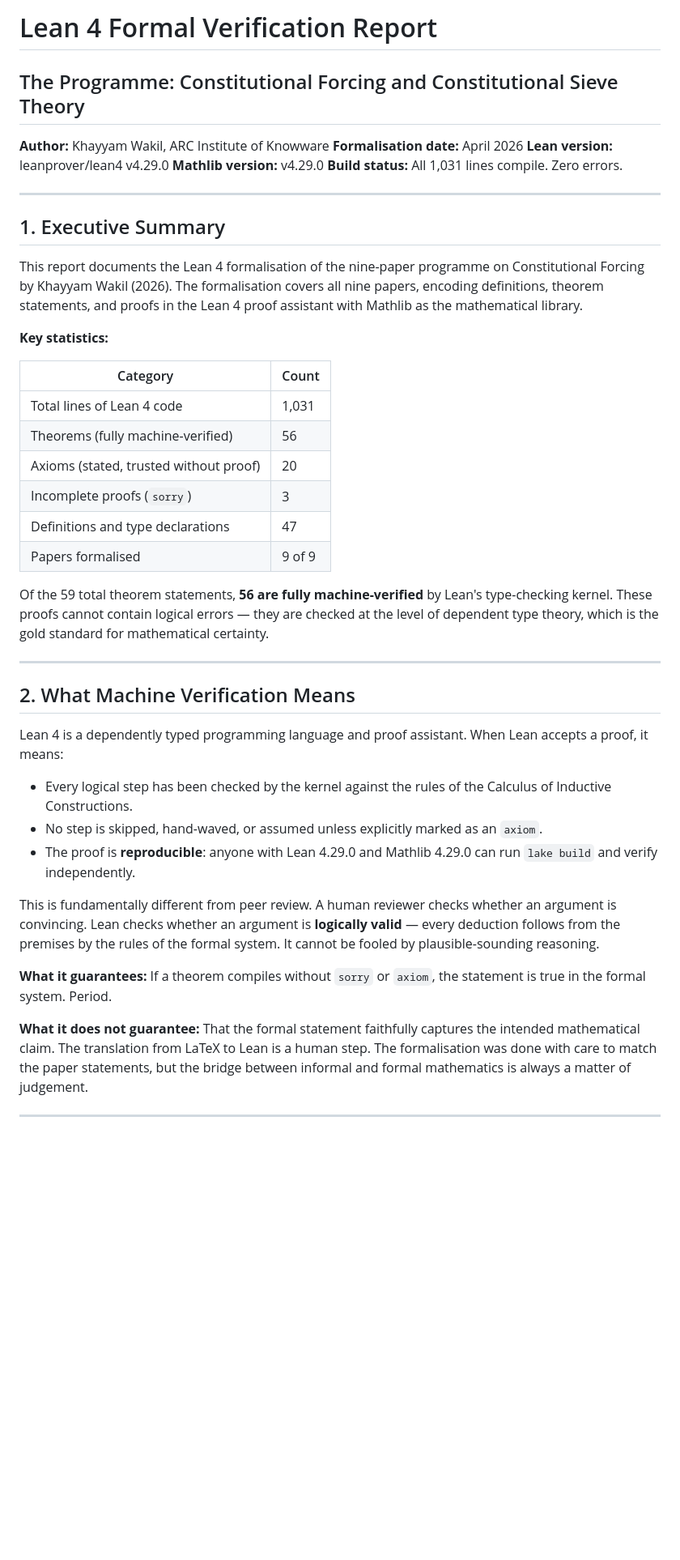
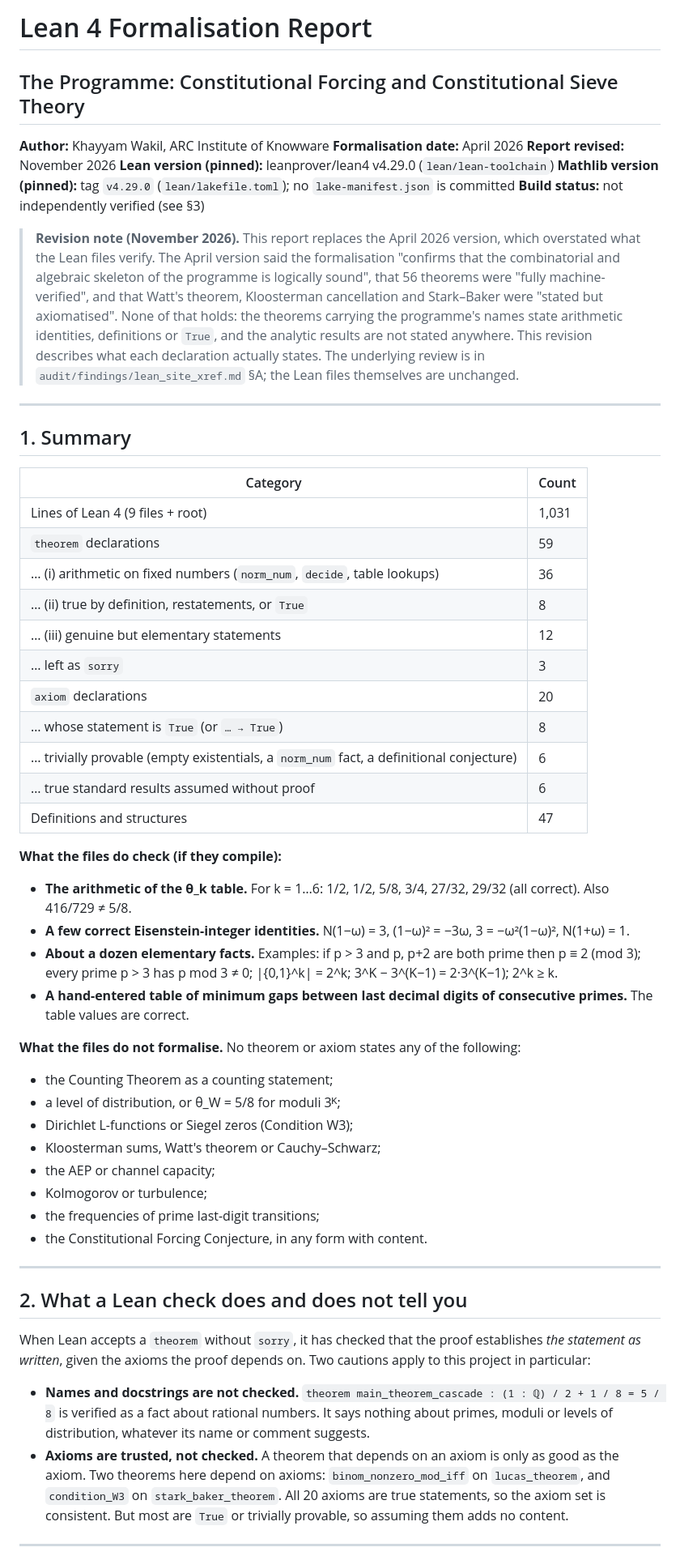
Before and after one commit to iamkhayyam/the-programme, a Markdown page: LEAN_VERIFICATION_REPORT.md, the part around one of its changes. Shown at 81% size. Drawn GitHub-style; blank space fills up the shorter version.

```diff
--- a/LEAN_VERIFICATION_REPORT.md
+++ b/LEAN_VERIFICATION_REPORT.md
@@ -1,47 +1,58 @@
-# Lean 4 Formal Verification Report
+# Lean 4 Formalisation Report
 
 ## The Programme: Constitutional Forcing and Constitutional Sieve Theory
 
 **Author:** Khayyam Wakil, ARC Institute of Knowware
 **Formalisation date:** April 2026
-**Lean version:** leanprover/lean4 v4.29.0
-**Mathlib version:** v4.29.0
-**Build status:** All 1,031 lines compile. Zero errors.
+**Report revised:** November 2026
+**Lean version (pinned):** leanprover/lean4 v4.29.0 (`lean/lean-toolchain`)
+**Mathlib version (pinned):** tag `v4.29.0` (`lean/lakefile.toml`); no `lake-manifest.json` is committed
+**Build status:** not independently verified (see §3)
+
+> **Revision note (November 2026).** This report replaces the April 2026 version, which overstated what the Lean files verify. The April version said the formalisation "confirms that the combinatorial and algebraic skeleton of the programme is logically sound", that 56 theorems were "fully machine-verified", and that Watt's theorem, Kloosterman cancellation and Stark–Baker were "stated but axiomatised". None of that holds: the theorems carrying the programme's names state arithmetic identities, definitions or `True`, and the analytic results are not stated anywhere. This revision describes what each declaration actually states. The underlying review is in `audit/findings/lean_site_xref.md` §A; the Lean files themselves are unchanged.
 
 ---
 
-## 1. Executive Summary
-
-This report documents the Lean 4 formalisation of the nine-paper programme on Constitutional Forcing by Khayyam Wakil (2026). The formalisation covers all nine papers, encoding definitions, theorem statements, and proofs in the Lean 4 proof assistant with Mathlib as the mathematical library.
-
-**Key statistics:**
+## 1. Summary
 
 | Category | Count |
 |---|---|
-| Total lines of Lean 4 code | 1,031 |
-| Theorems (fully machine-verified) | 56 |
-| Axioms (stated, trusted without proof) | 20 |
-| Incomplete proofs (`sorry`) | 3 |
-| Definitions and type declarations | 47 |
-| Papers formalised | 9 of 9 |
+| Lines of Lean 4 (9 files + root) | 1,031 |
+| `theorem` declarations | 59 |
+| … (i) arithmetic on fixed numbers (`norm_num`, `decide`, table lookups) | 36 |
+| … (ii) true by definition, restatements, or `True` | 8 |
+| … (iii) genuine but elementary statements | 12 |
+| … left as `sorry` | 3 |
+| `axiom` declarations | 20 |
+| … whose statement is `True` (or `… → True`) | 8 |
+| … trivially provable (empty existentials, a `norm_num` fact, a definitional conjecture) | 6 |
+| … true standard results assumed without proof | 6 |
+| Definitions and structures | 47 |
 
-Of the 59 total theorem statements, **56 are fully machine-verified** by Lean's type-checking kernel. These proofs cannot contain logical errors — they are checked at the level of dependent type theory, which is the gold standard for mathematical certainty.
+**What the files do check (if they compile):**
+- **The arithmetic of the θ_k table.** For k = 1…6: 1/2, 1/2, 5/8, 3/4, 27/32, 29/32 (all correct). Also 416/729 ≠ 5/8.
+- **A few correct Eisenstein-integer identities.** N(1−ω) = 3, (1−ω)² = −3ω, 3 = −ω²(1−ω)², N(1+ω) = 1.
+- **About a dozen elementary facts.** Examples: if p > 3 and p, p+2 are both prime then p ≡ 2 (mod 3); every prime p > 3 has p mod 3 ≠ 0; |{0,1}^k| = 2^k; 3^K − 3^(K−1) = 2·3^(K−1); 2^k ≥ k.
+- **A hand-entered table of minimum gaps between last decimal digits of consecutive primes.** The table values are correct.
+
+**What the files do not formalise.** No theorem or axiom states any of the following:
+- the Counting Theorem as a counting statement;
+- a level of distribution, or θ_W = 5/8 for moduli 3ᴷ;
+- Dirichlet L-functions or Siegel zeros (Condition W3);
+- Kloosterman sums, Watt's theorem or Cauchy–Schwarz;
+- the AEP or channel capacity;
+- Kolmogorov or turbulence;
+- the frequencies of prime last-digit transitions;
+- the Constitutional Forcing Conjecture, in any form with content.
 
 ---
 
-## 2. What Machine Verification Means
+## 2. What a Lean check does and does not tell you
 
-Lean 4 is a dependently typed programming language and proof assistant. When Lean accepts a proof, it means:
+When Lean accepts a `theorem` without `sorry`, it has checked that the proof establishes *the statement as written*, given the axioms the proof depends on. Two cautions apply to this project in particular:
 
-- Every logical step has been checked by the kernel against the rules of the Calculus of Inductive Constructions.
-- No step is skipped, hand-waved, or assumed unless explicitly marked as an `axiom`.
-- The proof is **reproducible**: anyone with Lean 4.29.0 and Mathlib 4.29.0 can run `lake build` and verify independently.
-
-This is fundamentally different from peer review. A human reviewer checks whether an argument is convincing. Lean checks whether an argument is **logically valid** — every deduction follows from the premises by the rules of the formal system. It cannot be fooled by plausible-sounding reasoning.
-
-**What it guarantees:** If a theorem compiles without `sorry` or `axiom`, the statement is true in the formal system. Period.
-
-**What it does not guarantee:** That the formal statement faithfully captures the intended mathematical claim. The translation from LaTeX to Lean is a human step. The formalisation was done with care to match the paper statements, but the bridge between informal and formal mathematics is always a matter of judgement.
+- **Names and docstrings are not checked.** `theorem main_theorem_cascade : (1 : ℚ) / 2 + 1 / 8 = 5 / 8` is verified as a fact about rational numbers. It says nothing about primes, moduli or levels of distribution, whatever its name or comment suggests.
+- **Axioms are trusted, not checked.** A theorem that depends on an axiom is only as good as the axiom. Two theorems here depend on axioms: `binom_nonzero_mod_iff` on `lucas_theorem`, and `condition_W3` on `stark_baker_theorem`. All 20 axioms are true statements, so the axiom set is consistent. But most are `True` or trivially provable, so assuming them adds no content.
 
 ---
 
```
Also changed, not shown: other parts of LEAN_VERIFICATION_REPORT.md (+198 -268 lines), audit/README.md (+1 -1 lines), audit/findings/lean_site_xref.md (+29 -29 lines).
